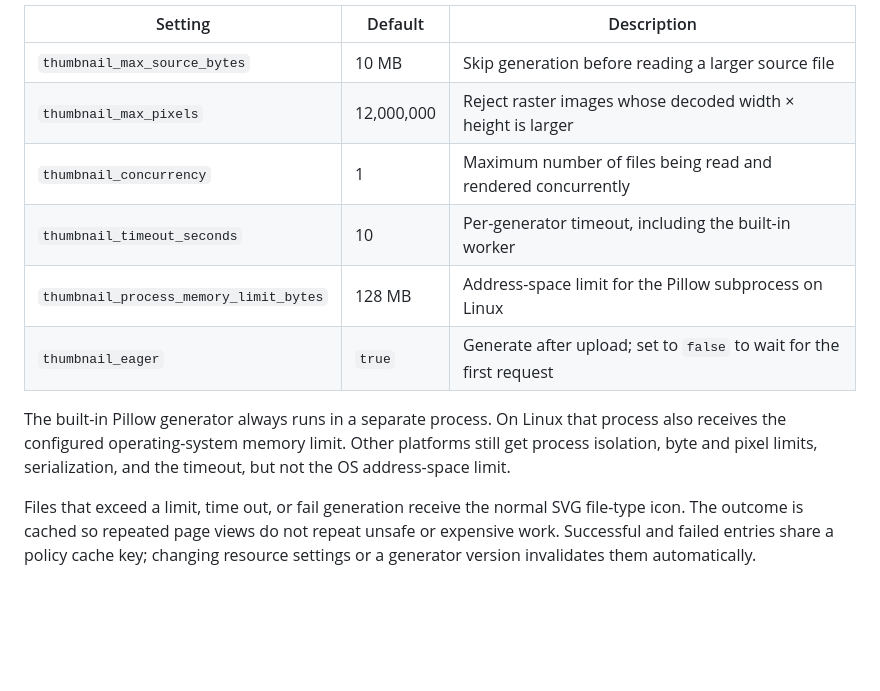
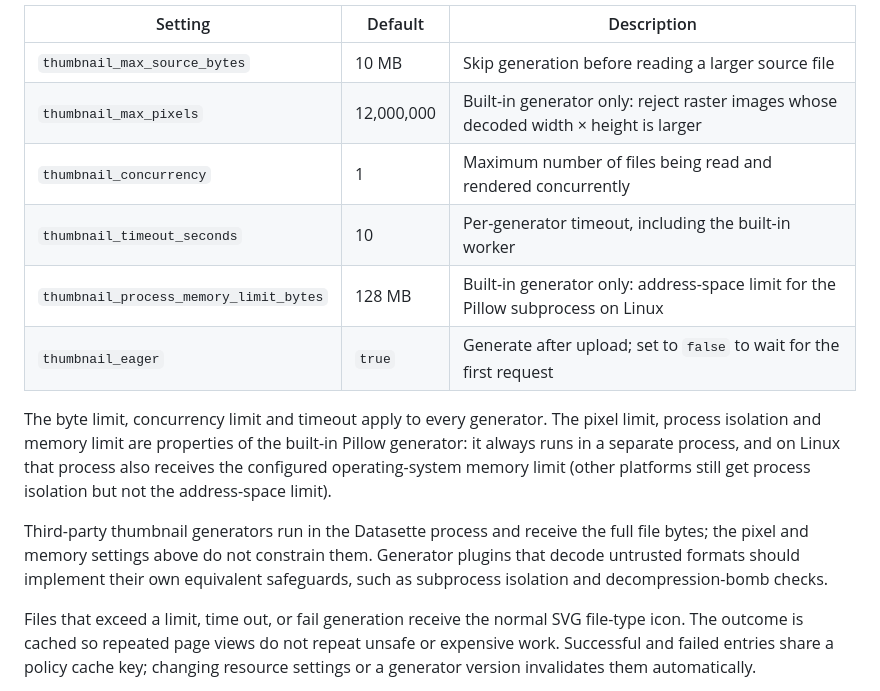
Before and after one commit to datasette/datasette-files, a Markdown page: README.md, the part around the change. Drawn GitHub-style; blank space fills up the shorter version.

Commit message:
docs: scope pixel and memory limits to the built-in generator
The resource-safety section presented thumbnail_max_pixels and
thumbnail_process_memory_limit_bytes as global guarantees, but they are
enforced only inside the built-in Pillow generator - third-party
generators run in-process with the full file bytes. Say so, and tell
generator plugins to bring their own safeguards.

Co-Authored-By: Claude Fable 5 <noreply@anthropic.com>

```diff
--- a/README.md
+++ b/README.md
@@ -508,16 +508,23 @@ plugins:
 | Setting | Default | Description |
 |---------|---------|-------------|
 | `thumbnail_max_source_bytes` | 10 MB | Skip generation before reading a larger source file |
-| `thumbnail_max_pixels` | 12,000,000 | Reject raster images whose decoded width × height is larger |
+| `thumbnail_max_pixels` | 12,000,000 | Built-in generator only: reject raster images whose decoded width × height is larger |
 | `thumbnail_concurrency` | 1 | Maximum number of files being read and rendered concurrently |
 | `thumbnail_timeout_seconds` | 10 | Per-generator timeout, including the built-in worker |
-| `thumbnail_process_memory_limit_bytes` | 128 MB | Address-space limit for the Pillow subprocess on Linux |
+| `thumbnail_process_memory_limit_bytes` | 128 MB | Built-in generator only: address-space limit for the Pillow subprocess on Linux |
 | `thumbnail_eager` | `true` | Generate after upload; set to `false` to wait for the first request |
 
-The built-in Pillow generator always runs in a separate process. On Linux that
-process also receives the configured operating-system memory limit. Other
-platforms still get process isolation, byte and pixel limits, serialization, and
-the timeout, but not the OS address-space limit.
+The byte limit, concurrency limit and timeout apply to every generator. The
+pixel limit, process isolation and memory limit are properties of the built-in
+Pillow generator: it always runs in a separate process, and on Linux that
+process also receives the configured operating-system memory limit (other
+platforms still get process isolation but not the address-space limit).
+
+Third-party thumbnail generators run in the Datasette process and receive the
+full file bytes; the pixel and memory settings above do not constrain them.
+Generator plugins that decode untrusted formats should implement their own
+equivalent safeguards, such as subprocess isolation and decompression-bomb
+checks.
 
 Files that exceed a limit, time out, or fail generation receive the normal SVG
 file-type icon. The outcome is cached so repeated page views do not repeat unsafe
```
